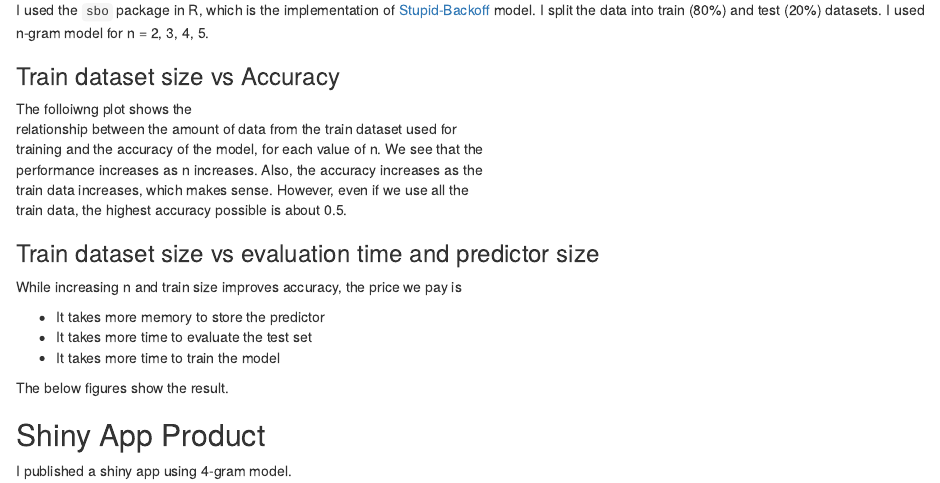
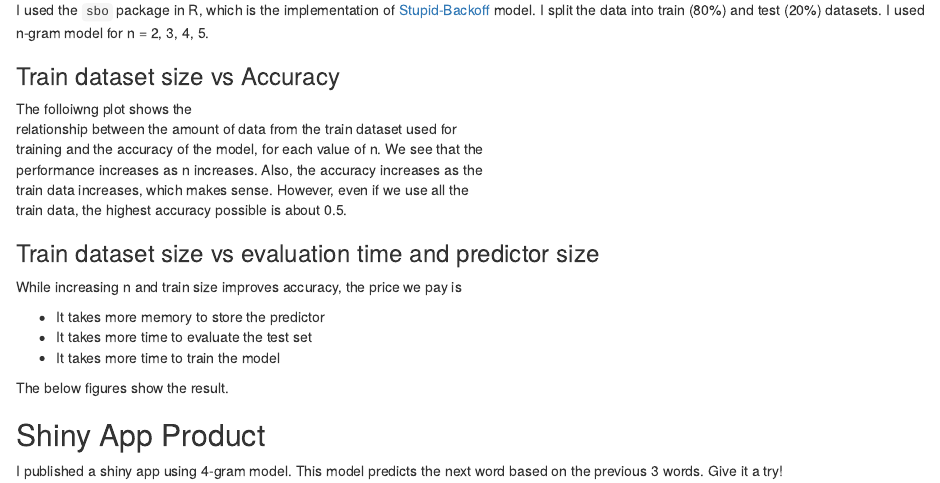
Before and after one commit to masarunakajima/nlp_project, an R Markdown document (docs/index.Rmd): the page in a window 1100 px wide, from 450 px down. Rendered offline with R 4.5, knitr and Pandoc, with nearby package versions; the code chunks are not run, so their results and figures are left out; a font, style sheet, LaTeX package, included part or bibliography that could not be used is replaced or left out.

Commit message:
updated some comment

````diff
--- a/docs/index.Rmd
+++ b/docs/index.Rmd
@@ -143,7 +143,9 @@ p + facet_grid(parameter ~., scales = "free_y", switch = "y",
 ```
 
 ## Shiny App Product
-I published a shiny app using 4-gram model.
+
+I published a shiny app using 4-gram model. This model predicts the next word
+based on the previous 3 words. Give it a try!
 ```{r, echo = FALSE}
 knitr::include_app("https://masarun.shinyapps.io/next_word/")
 ```
````
